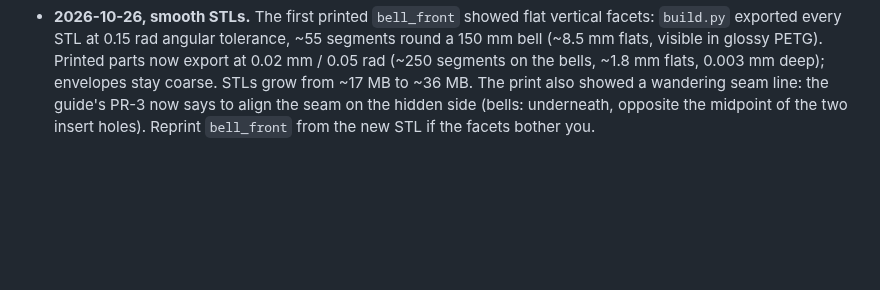
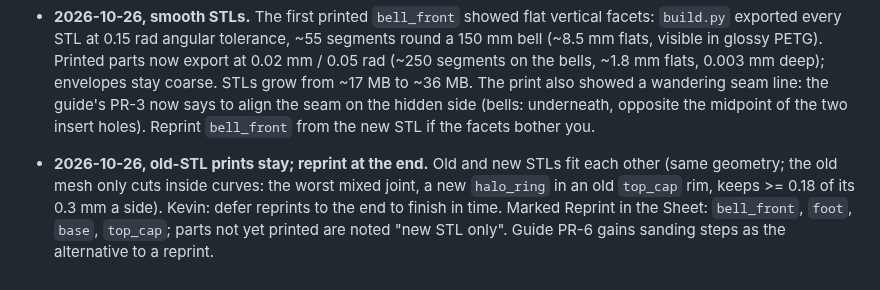
Before and after one commit to TheRageKage12/drunk-lantern-power-battery, a Markdown page: docs/review/CONTEXT.md, the part around the change. Drawn GitHub-style; blank space fills up the shorter version.

```diff
--- a/docs/review/CONTEXT.md
+++ b/docs/review/CONTEXT.md
@@ -664,3 +664,8 @@ roll $9 plus zip ties, Ace and local ~$13.50); build guide section 2 has the sto
   coarse. STLs grow from ~17 MB to ~36 MB. The print also showed a wandering seam line: the guide's PR-3 now says to
   align the seam on the hidden side (bells: underneath, opposite the midpoint of the two insert holes). Reprint
   `bell_front` from the new STL if the facets bother you.
+- **2026-10-26, old-STL prints stay; reprint at the end.** Old and new STLs fit each other (same geometry; the old
+  mesh only cuts inside curves: the worst mixed joint, a new `halo_ring` in an old `top_cap` rim, keeps >= 0.18 of its
+  0.3 mm a side). Kevin: defer reprints to the end to finish in time. Marked Reprint in the Sheet: `bell_front`,
+  `foot`, `base`, `top_cap`; parts not yet printed are noted "new STL only". Guide PR-6 gains sanding steps as the
+  alternative to a reprint.
```
Also changed, not shown: docs/BUILD_GUIDE.md (+17 -2 lines).
